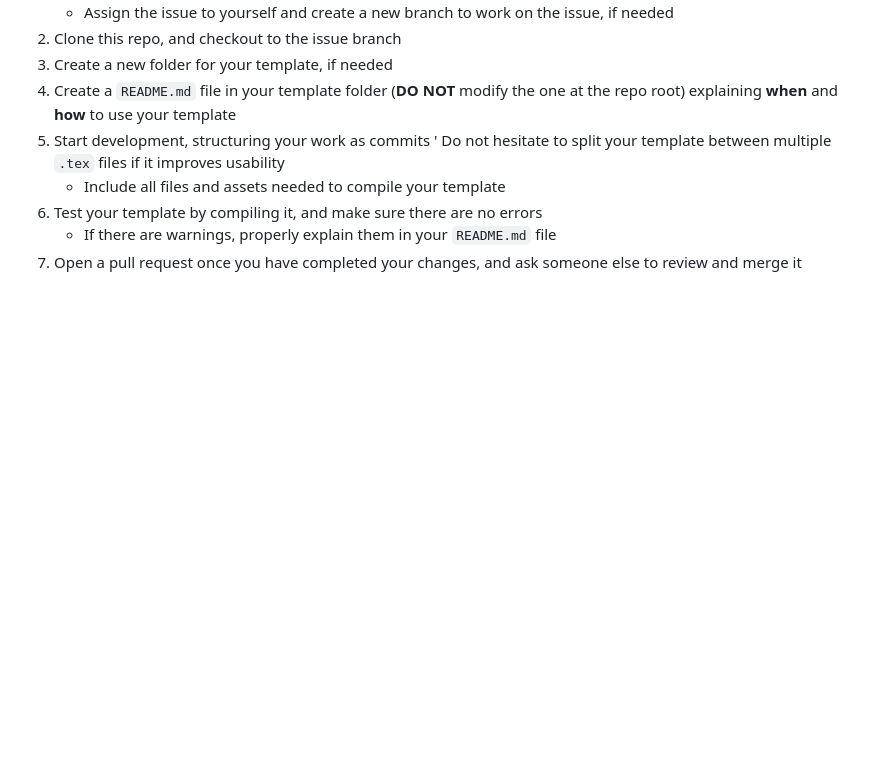
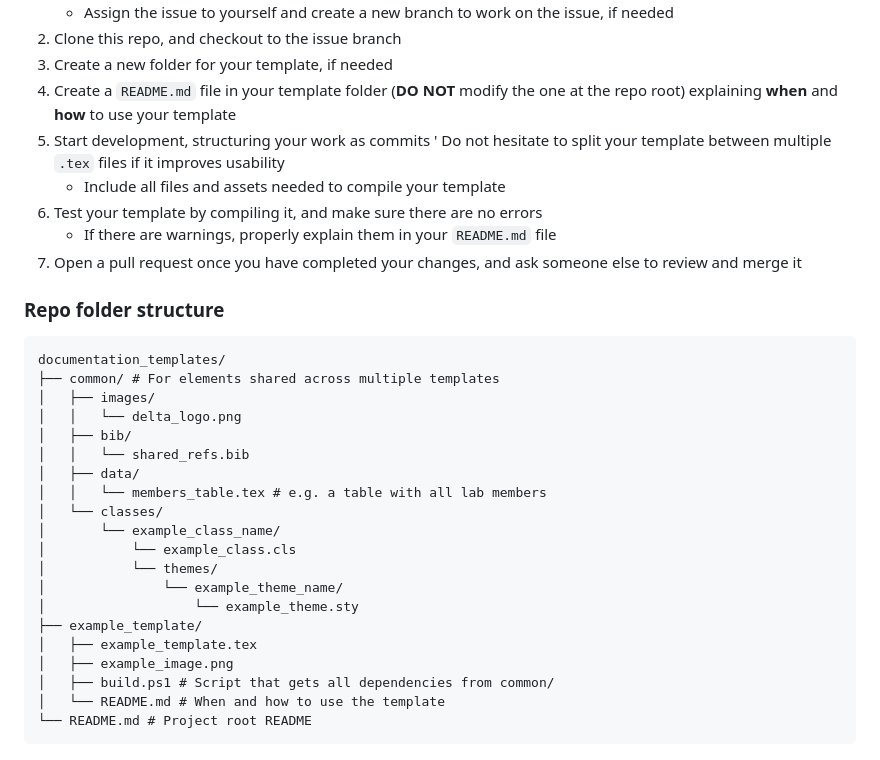
Before and after one commit to DeltaLabo/documentation_templates, a Markdown page: README.md, the part around the change. Drawn GitHub-style; blank space fills up the shorter version.

Commit message:
Present folder structure

````diff
--- a/README.md
+++ b/README.md
@@ -144,3 +144,28 @@ Create or update your VS Code settings (`File` → `Preferences` → `Settings`
 7. Test your template by compiling it, and make sure there are no errors
    - If there are warnings, properly explain them in your `README.md` file
 8. Open a pull request once you have completed your changes, and ask someone else to review and merge it
+
+### Repo folder structure
+
+```
+documentation_templates/
+├── common/ # For elements shared across multiple templates
+│   ├── images/
+│   │   └── delta_logo.png
+│   ├── bib/
+│   │   └── shared_refs.bib
+│   ├── data/
+│   │   └── members_table.tex # e.g. a table with all lab members
+│   └── classes/
+│       └── example_class_name/
+│           └── example_class.cls
+│           └── themes/
+│               └── example_theme_name/
+│                   └── example_theme.sty
+├── example_template/
+│   ├── example_template.tex
+│   ├── example_image.png
+│   ├── build.ps1 # Script that gets all dependencies from common/
+│   └── README.md # When and how to use the template
+└── README.md # Project root README
+```
````
